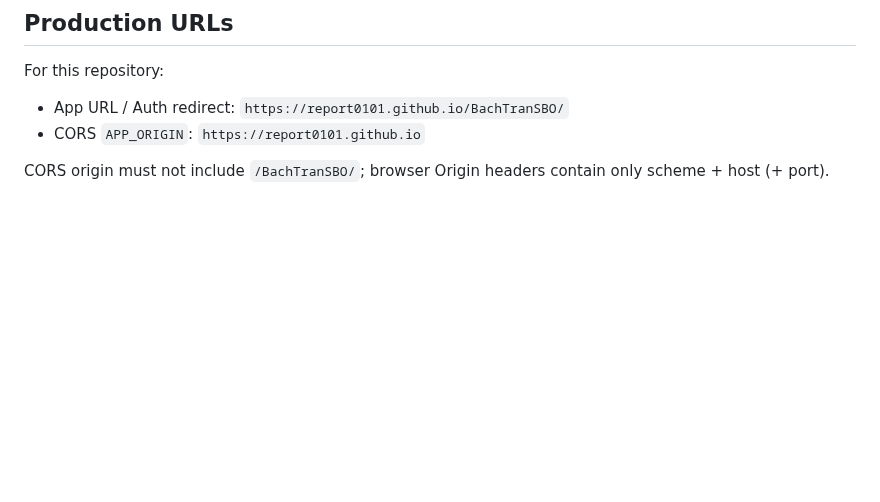
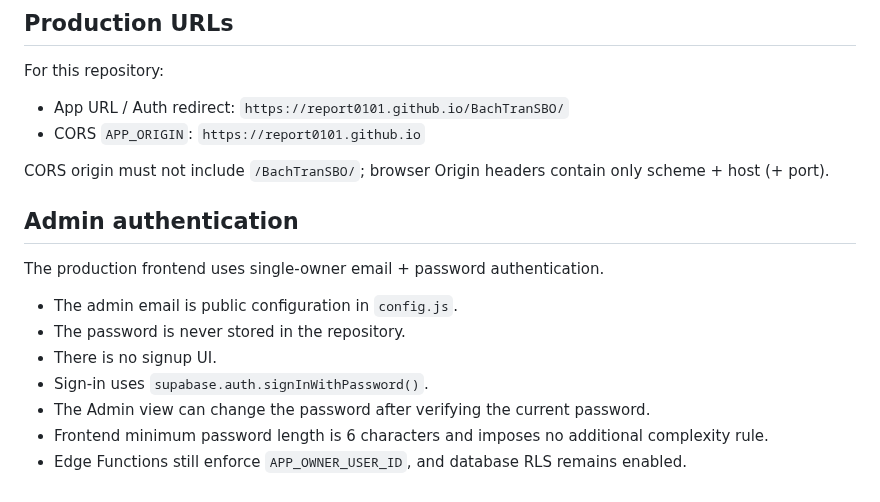
Before and after one commit to Report0101/BachTranSBO, a Markdown page: docs/BACKEND_SETUP.md, the part around the change. Rendered like a GitHub page; blank space fills up the shorter version.

Commit message:
Document single-owner password authentication

```diff
--- a/docs/BACKEND_SETUP.md
+++ b/docs/BACKEND_SETUP.md
@@ -212,3 +212,16 @@ For this repository:
 - CORS `APP_ORIGIN`: `https://report0101.github.io`
 
 CORS origin must not include `/BachTranSBO/`; browser Origin headers contain only scheme + host (+ port).
+
+
+## Admin authentication
+
+The production frontend uses single-owner email + password authentication.
+
+- The admin email is public configuration in `config.js`.
+- The password is never stored in the repository.
+- There is no signup UI.
+- Sign-in uses `supabase.auth.signInWithPassword()`.
+- The Admin view can change the password after verifying the current password.
+- Frontend minimum password length is 6 characters and imposes no additional complexity rule.
+- Edge Functions still enforce `APP_OWNER_USER_ID`, and database RLS remains enabled.
```
